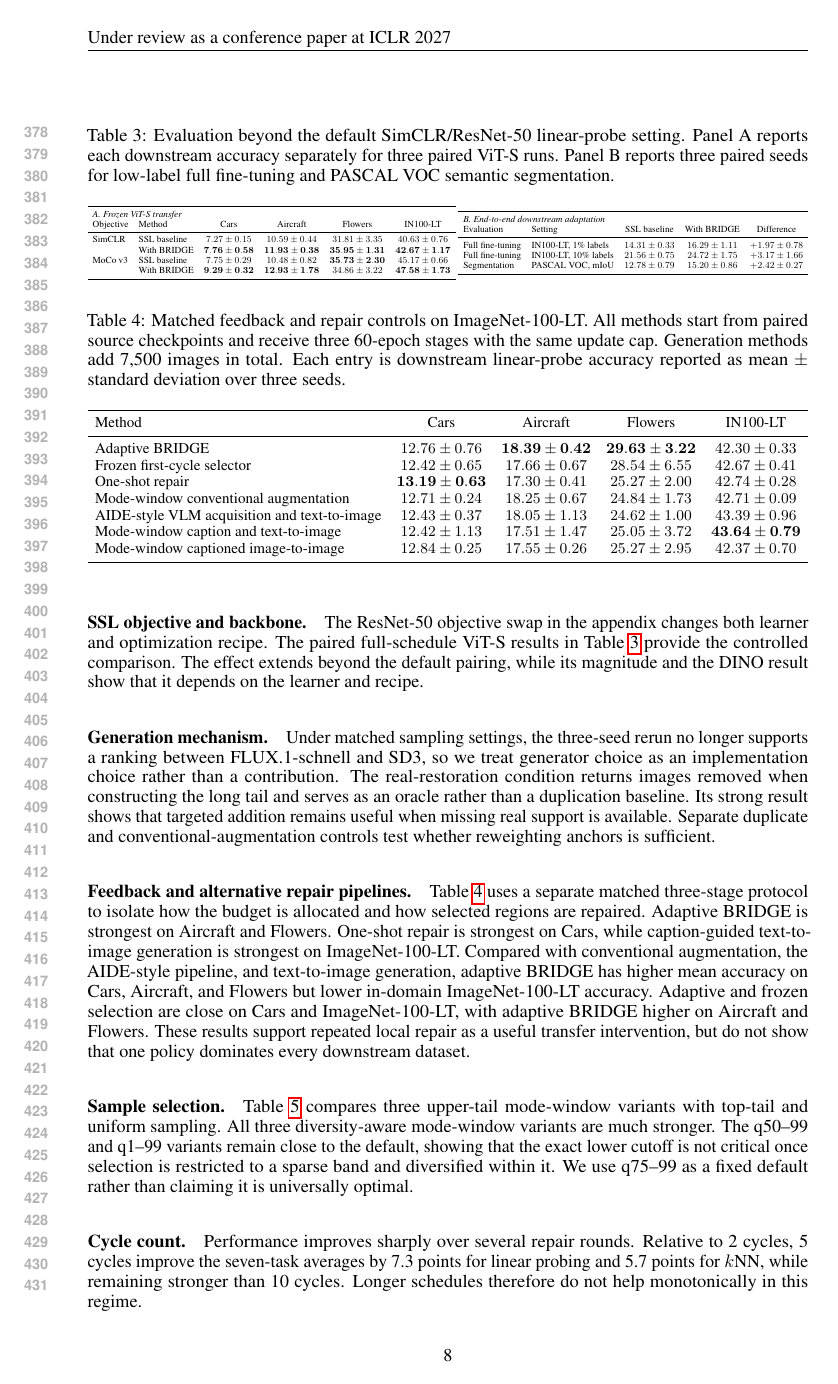
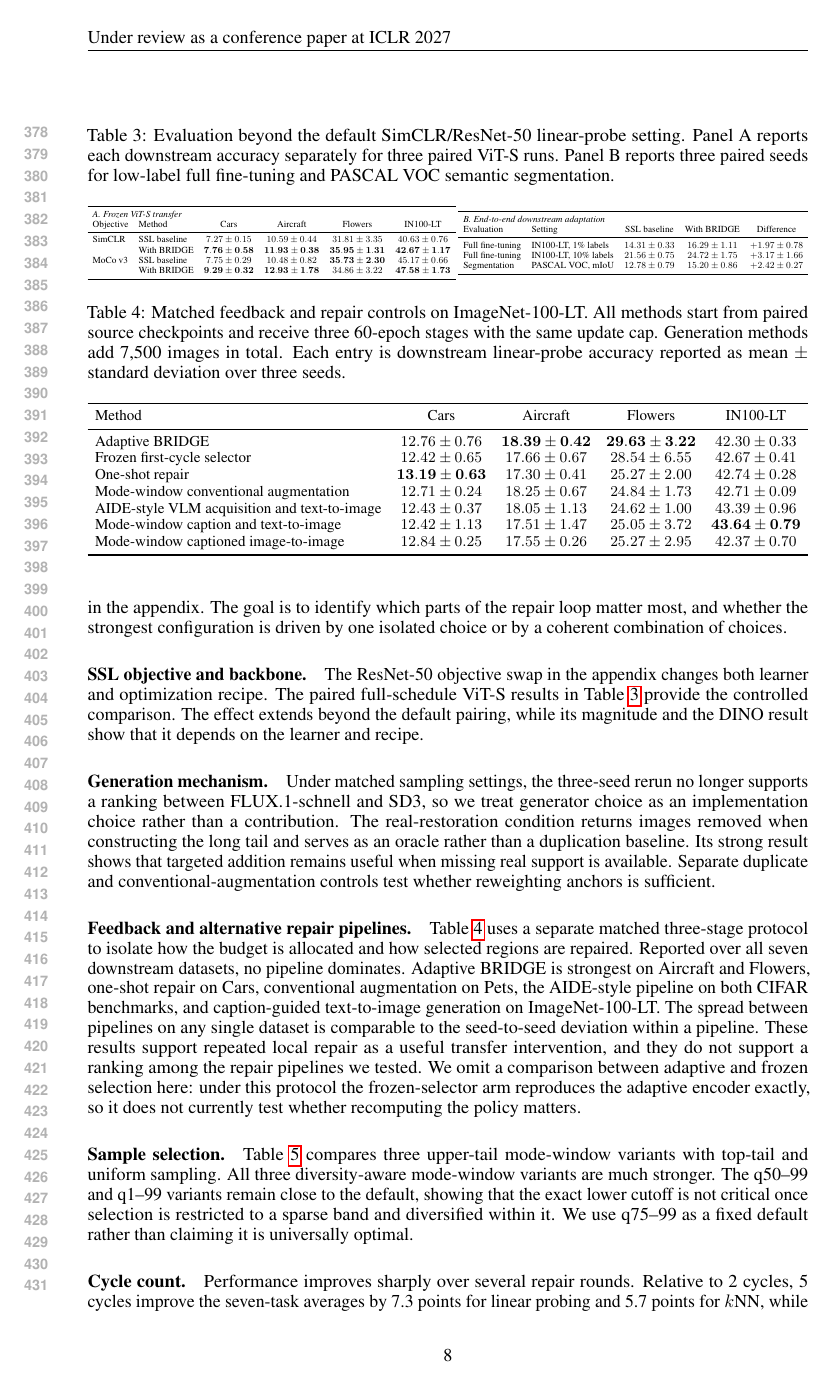
Before and after one commit to Thiggel/BRIDGE-ICLR-2027-paper, a LaTeX paper (bridge_iclr_2027.tex): page 8 of 19. Compiled offline with pdfLaTeX.

Commit message:
Report the generalization and policy results over all seven datasets
The paired ViT-S table is complete: SimCLR improves on all seven downstream
accuracies under linear probing and five of seven under kNN; MoCo v3 improves
six of seven under both, with the largest single gain on Pets at +4.62.  That
is a stronger statement than the four-dataset version the rebuttal made.

The policy-control paragraph claimed adaptive selection beat frozen selection
on Aircraft and Flowers.  It cannot: the frozen arm reproduces the adaptive
encoder exactly under this protocol.  Drop that comparison and say why.  With
seven datasets no repair pipeline dominates -- six different arms take the six
best per-dataset results -- so state that rather than implying a ranking.

Co-Authored-By: Claude Opus 5 (1M context) <noreply@anthropic.com>

```diff
--- a/bridge_iclr_2027.tex
+++ b/bridge_iclr_2027.tex
@@ -217,7 +217,7 @@ The ResNet-50 objective swap in the appendix changes both learner and optimizati
 Under matched sampling settings, the three-seed rerun no longer supports a ranking between FLUX.1-schnell and SD3, so we treat generator choice as an implementation choice rather than a contribution. The real-restoration condition returns images removed when constructing the long tail and serves as an oracle rather than a duplication baseline. Its strong result shows that targeted addition remains useful when missing real support is available. Separate duplicate and conventional-augmentation controls test whether reweighting anchors is sufficient.
 
 \paragraph{Feedback and alternative repair pipelines.}
-Table~\ref{tab:policy-repair-controls} uses a separate matched three-stage protocol to isolate how the budget is allocated and how selected regions are repaired. Adaptive BRIDGE is strongest on Aircraft and Flowers. One-shot repair is strongest on Cars, while caption-guided text-to-image generation is strongest on ImageNet-100-LT. Compared with conventional augmentation, the AIDE-style pipeline, and text-to-image generation, adaptive BRIDGE has higher mean accuracy on Cars, Aircraft, and Flowers but lower in-domain ImageNet-100-LT accuracy. Adaptive and frozen selection are close on Cars and ImageNet-100-LT, with adaptive BRIDGE higher on Aircraft and Flowers. These results support repeated local repair as a useful transfer intervention, but do not show that one policy dominates every downstream dataset.
+Table~\ref{tab:policy-repair-controls} uses a separate matched three-stage protocol to isolate how the budget is allocated and how selected regions are repaired. Reported over all seven downstream datasets, no pipeline dominates. Adaptive BRIDGE is strongest on Aircraft and Flowers, one-shot repair on Cars, conventional augmentation on Pets, the AIDE-style pipeline on both CIFAR benchmarks, and caption-guided text-to-image generation on ImageNet-100-LT. The spread between pipelines on any single dataset is comparable to the seed-to-seed deviation within a pipeline. These results support repeated local repair as a useful transfer intervention, and they do not support a ranking among the repair pipelines we tested. We omit a comparison between adaptive and frozen selection here: under this protocol the frozen-selector arm reproduces the adaptive encoder exactly, so it does not currently test whether recomputing the policy matters.
 
 \input{tables/main_policy_repair_controls}
 
```
Also changed, not shown: bridge_iclr_2027.tex (2 more changed lines).
